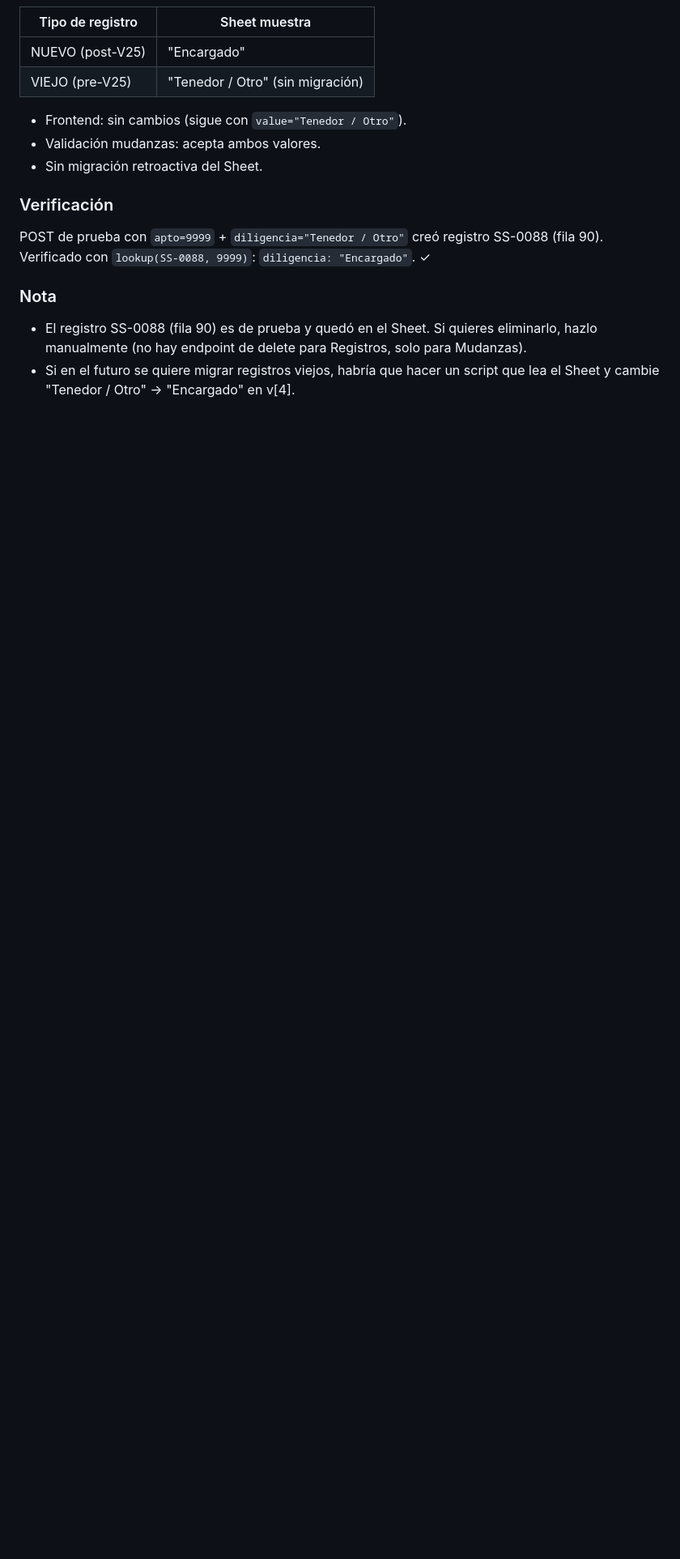
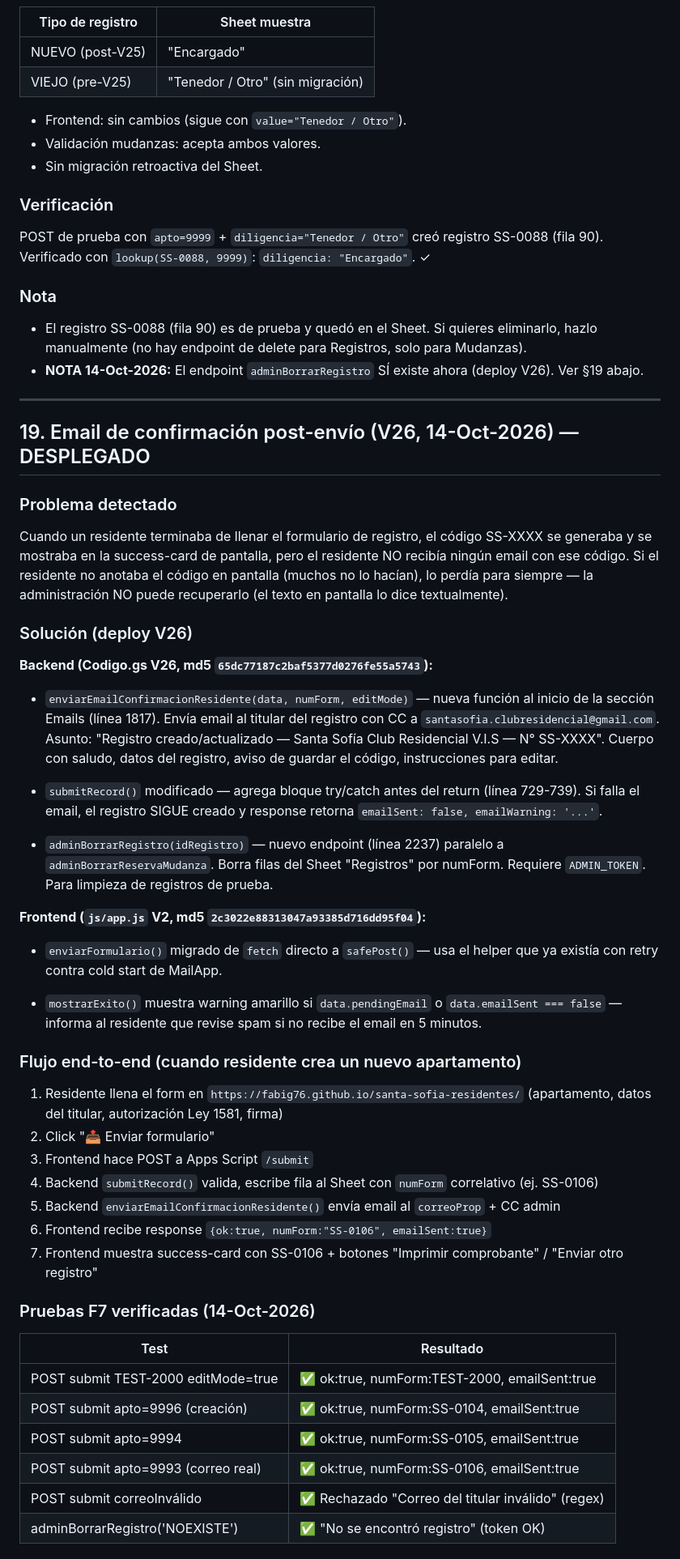
Before and after one commit to Fabig76/santa-sofia-residentes, a Markdown page: docs/GUIA-PROYECTO-SANTA-SOFIA.md, the part around one of its changes. Shown at 81% size. Drawn GitHub-style; blank space fills up the shorter version.

Commit message:
docs(GUIA §19): nueva sección email post-envío V26 (14-Oct-2026)
- Problema detectado (residentes no recibían email con SS-XXXX)
- Solución backend: enviarEmailConfirmacionResidente + adminBorrarRegistro + try/catch en submitRecord
- Solución frontend: enviarFormulario → safePost + warning pendingEmail
- Flujo end-to-end paso a paso
- 6 pruebas F7 verificadas
- Patrón a replicar en futuras features con email
- Cross-refs a spec, SESIONES, README y skill

```diff
--- a/docs/GUIA-PROYECTO-SANTA-SOFIA.md
+++ b/docs/GUIA-PROYECTO-SANTA-SOFIA.md
@@ -1265,4 +1265,50 @@ POST de prueba con `apto=9999` + `diligencia="Tenedor / Otro"` creó registro SS
 ### Nota
 
 - El registro SS-0088 (fila 90) es de prueba y quedó en el Sheet. Si quieres eliminarlo, hazlo manualmente (no hay endpoint de delete para Registros, solo para Mudanzas).
-- Si en el futuro se quiere migrar registros viejos, habría que hacer un script que lea el Sheet y cambie "Tenedor / Otro" → "Encargado" en v[4].
+- **NOTA 14-Oct-2026:** El endpoint `adminBorrarRegistro` SÍ existe ahora (deploy V26). Ver §19 abajo.
+
+---
+
+## 19. Email de confirmación post-envío (V26, 14-Oct-2026) — DESPLEGADO
+
+### Problema detectado
+
+Cuando un residente terminaba de llenar el formulario de registro, el código SS-XXXX se generaba y se mostraba en la success-card de pantalla, pero el residente NO recibía ningún email con ese código. Si el residente no anotaba el código en pantalla (muchos no lo hacían), lo perdía para siempre — la administración NO puede recuperarlo (el texto en pantalla lo dice textualmente).
+
+### Solución (deploy V26)
+
+**Backend (Codigo.gs V26, md5 `65dc77187c2baf5377d0276fe55a5743`):**
+
+- `enviarEmailConfirmacionResidente(data, numForm, editMode)` — nueva función al inicio de la sección Emails (línea 1817). Envía email al titular del registro con CC a `santasofia.clubresidencial@gmail.com`. Asunto: "Registro creado/actualizado — Santa Sofía Club Residencial V.I.S — N° SS-XXXX". Cuerpo con saludo, datos del registro, aviso de guardar el código, instrucciones para editar.
+
+- `submitRecord()` modificado — agrega bloque try/catch antes del return (línea 729-739). Si falla el email, el registro SIGUE creado y response retorna `emailSent: false, emailWarning: '...'`.
+
+- `adminBorrarRegistro(idRegistro)` — nuevo endpoint (línea 2237) paralelo a `adminBorrarReservaMudanza`. Borra filas del Sheet "Registros" por numForm. Requiere `ADMIN_TOKEN`. Para limpieza de registros de prueba.
+
+**Frontend (`js/app.js` V2, md5 `2c3022e88313047a93385d716dd95f04`):**
+
+- `enviarFormulario()` migrado de `fetch` directo a `safePost()` — usa el helper que ya existía con retry contra cold start de MailApp.
+
+- `mostrarExito()` muestra warning amarillo si `data.pendingEmail` o `data.emailSent === false` — informa al residente que revise spam si no recibe el email en 5 minutos.
+
+### Flujo end-to-end (cuando residente crea un nuevo apartamento)
+
+1. Residente llena el form en `https://fabig76.github.io/santa-sofia-residentes/` (apartamento, datos del titular, autorización Ley 1581, firma)
+2. Click "📤 Enviar formulario"
+3. Frontend hace POST a Apps Script `/submit`
+4. Backend `submitRecord()` valida, escribe fila al Sheet con `numForm` correlativo (ej. SS-0106)
+5. Backend `enviarEmailConfirmacionResidente()` envía email al `correoProp` + CC admin
+6. Frontend recibe response `{ok:true, numForm:"SS-0106", emailSent:true}`
+7. Frontend muestra success-card con SS-0106 + botones "Imprimir comprobante" / "Enviar otro registro"
+
+### Pruebas F7 verificadas (14-Oct-2026)
+
+| Test | Resultado |
+|---|---|
+| POST submit TEST-2000 editMode=true | ✅ ok:true, numForm:TEST-2000, emailSent:true |
+| POST submit apto=9996 (creación) | ✅ ok:true, numForm:SS-0104, emailSent:true |
+| POST submit apto=9994 | ✅ ok:true, numForm:SS-0105, emailSent:true |
+| POST submit apto=9993 (correo real) | ✅ ok:true, numForm:SS-0106, emailSent:true |
+| POST submit correoInválido | ✅ Rechazado "Correo del titular inválido" (regex) |
+| adminBorrarRegistro('NOEXISTE') | ✅ "No se encontró registro" (token OK) |
+
```
Also changed, not shown: other parts of docs/GUIA-PROYECTO-SANTA-SOFIA.md (+15 -0 lines).
